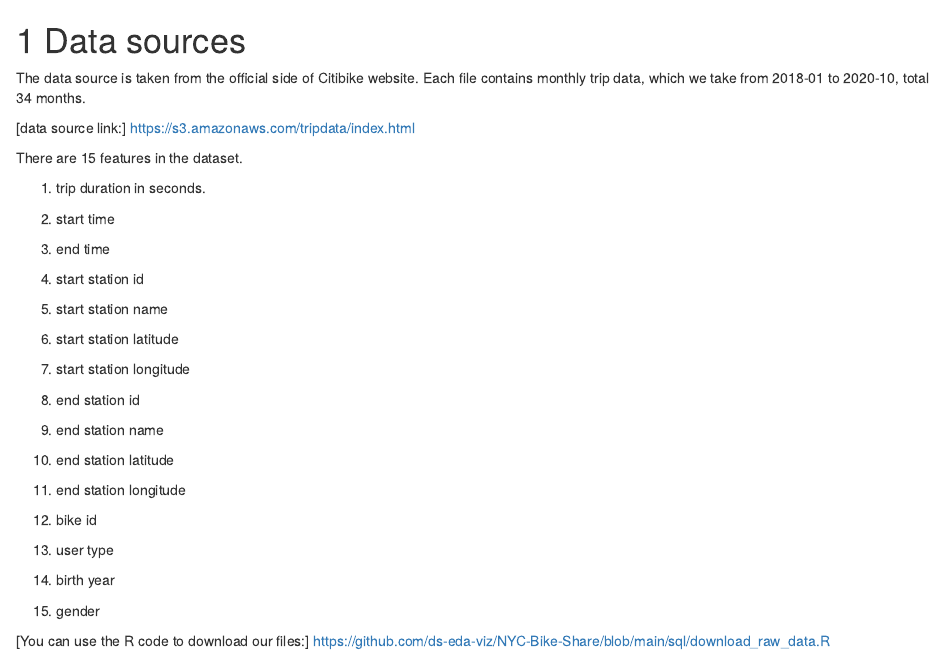
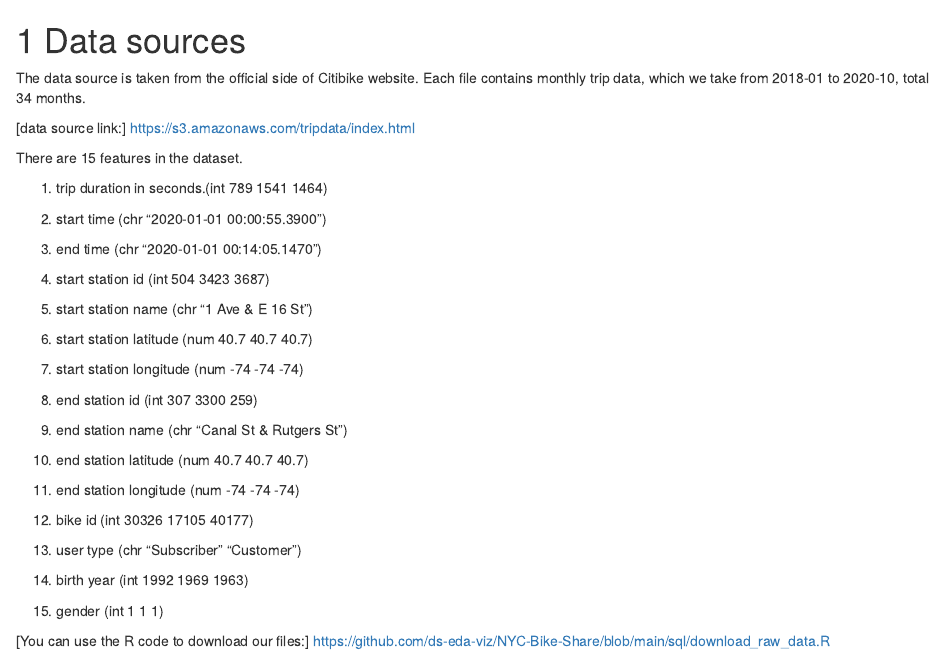
Before and after one commit to ds-eda-viz/NYC-Bike-Share, an R Markdown document (02-data.Rmd): the page in a window 1100 px wide, from its top. Rendered offline with R 4.5, knitr and Pandoc, with nearby package versions; drawn as R Markdown's standard HTML page in place of the format the file asks for.

Commit message:
add data source

```diff
--- a/02-data.Rmd
+++ b/02-data.Rmd
@@ -9,34 +9,34 @@ Each file contains monthly trip data, which we take from 2018-01 to 2020-10, tot
 
 There are 15 features in the dataset.
 
-1. trip duration in seconds.
+1. trip duration in seconds.(int  789 1541 1464)
 
-2. start time
+2. start time (chr  "2020-01-01 00:00:55.3900")
 
-3. end time
+3. end time   (chr  "2020-01-01 00:14:05.1470")
 
-4. start station id
+4. start station id (int  504 3423 3687)
 
-5. start station name
+5. start station name  (chr  "1 Ave & E 16 St")
 
-6. start station latitude
+6. start station latitude (num  40.7 40.7 40.7)
 
-7. start station longitude
+7. start station longitude (num  -74 -74 -74)
 
-8. end station id
+8. end station id (int  307 3300 259)
 
-9. end station name
+9. end station name (chr  "Canal St & Rutgers St")
 
-10. end station latitude
+10. end station latitude (num  40.7 40.7 40.7)
 
-11. end station longitude
+11. end station longitude (num  -74 -74 -74)
 
-12. bike id
+12. bike id  (int  30326 17105 40177)
 
-13. user type
+13. user type (chr  "Subscriber" "Customer")
 
-14. birth year
+14. birth year (int  1992 1969 1963)
 
-15. gender
+15. gender (int  1 1 1)
 
 [You can use the R code to download our files:]  https://github.com/ds-eda-viz/NYC-Bike-Share/blob/main/sql/download_raw_data.R
```
Also changed, not shown: docs/search_index.json, 1 other file.
